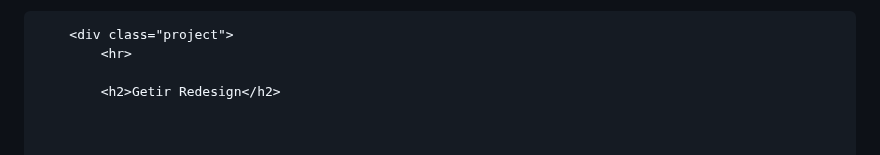
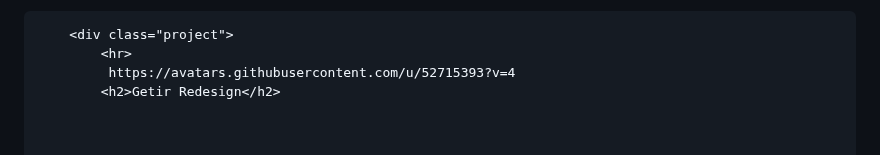
Before and after one commit to cagribolat/cagribolat.github.io, a Markdown page: README.md, the part around the change. Drawn GitHub-style.

```diff
--- a/README.md
+++ b/README.md
@@ -54,7 +54,7 @@
 
         <div class="project">
             <hr>
-
+             https://avatars.githubusercontent.com/u/52715393?v=4
             <h2>Getir Redesign</h2>
 
 
```
